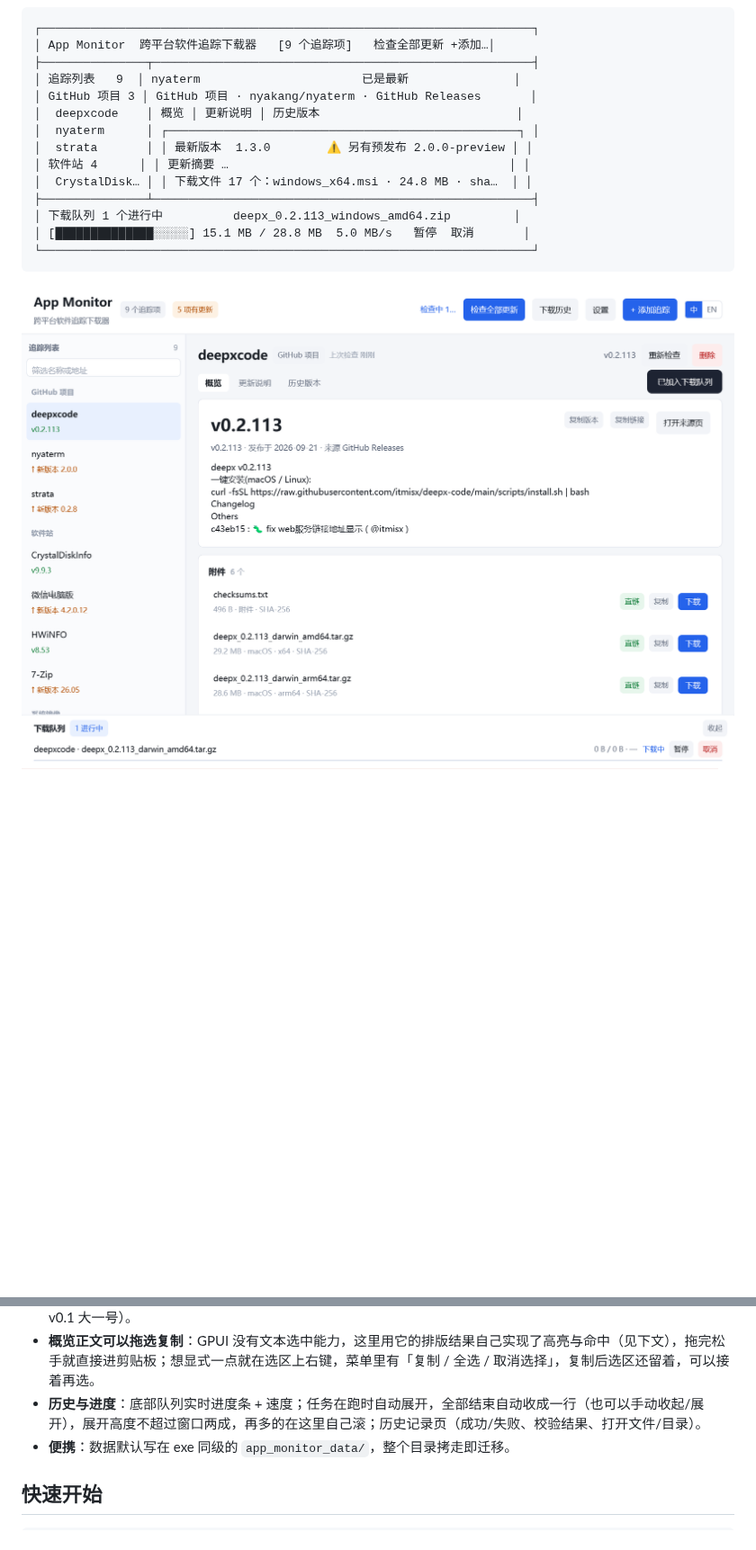
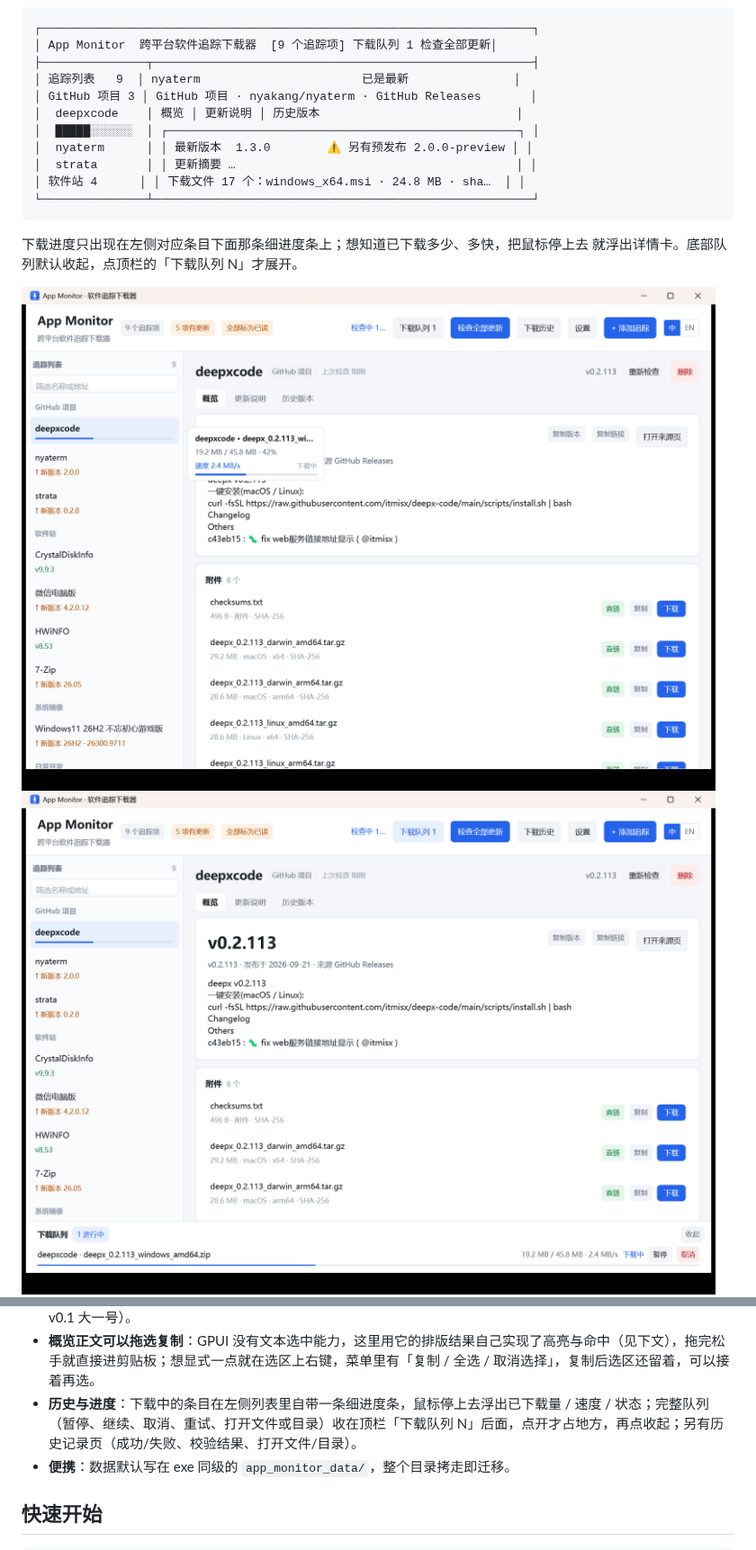
Before and after one commit to lordquest/app_monitor, a Markdown page: README.md, 2 parts joined by grey strips. Shown at 90% size. GitHub-like rendering; pictures changed too: docs/screenshot-download.png, docs/screenshot-queue.png (added); blank space fills up the shorter version.

````diff
--- a/README.md
+++ b/README.md
@@ -12,22 +12,23 @@
 
 ```
 ┌──────────────────────────────────────────────────────────────────────┐
-│ App Monitor  跨平台软件追踪下载器   [9 个追踪项]   检查全部更新 +添加…│
+│ App Monitor  跨平台软件追踪下载器  [9 个追踪项] 下载队列 1 检查全部更新│
 ├───────────────┬──────────────────────────────────────────────────────┤
 │ 追踪列表   9  │ nyaterm                       已是最新               │
 │ GitHub 项目 3 │ GitHub 项目 · nyakang/nyaterm · GitHub Releases       │
 │  deepxcode    │ 概览 │ 更新说明 │ 历史版本                            │
-│  nyaterm      │ ┌──────────────────────────────────────────────────┐ │
-│  strata       │ │ 最新版本  1.3.0        ⚠ 另有预发布 2.0.0-preview │ │
-│ 软件站 4      │ │ 更新摘要 …                                        │ │
-│  CrystalDisk… │ │ 下载文件 17 个：windows_x64.msi · 24.8 MB · sha…  │ │
-├───────────────┴──────────────────────────────────────────────────────┤
-│ 下载队列 1 个进行中          deepx_0.2.113_windows_amd64.zip         │
-│ [██████████████░░░░░] 15.1 MB / 28.8 MB  5.0 MB/s   暂停  取消       │
-└──────────────────────────────────────────────────────────────────────┘
+│  █████░░░░░░  │ ┌──────────────────────────────────────────────────┐ │
+│  nyaterm      │ │ 最新版本  1.3.0        ⚠ 另有预发布 2.0.0-preview │ │
+│  strata       │ │ 更新摘要 …                                        │ │
+│ 软件站 4      │ │ 下载文件 17 个：windows_x64.msi · 24.8 MB · sha…  │ │
+└───────────────┴──────────────────────────────────────────────────────┘
 ```
 
-![下载中](docs/screenshot-download.png)
+下载进度只出现在左侧对应条目下面那条细进度条上；想知道已下载多少、多快，把鼠标停上去
+就浮出详情卡。底部队列默认收起，点顶栏的「下载队列 N」才展开。
+
+![下载中：列表里一条进度条，悬停看明细](docs/screenshot-download.png)
+![下载队列：点顶栏按钮才展开](docs/screenshot-queue.png)
 ![添加追踪](docs/screenshot-add.png)
 ![设置：语言与界面缩放](docs/screenshot-settings.png)
 ![英文界面](docs/screenshot-en.png)
@@ -61,7 +62,7 @@ Windows 版可执行文件已在 Windows 上自测；Linux / macOS 二进制来
 - **每个能带走的东西都有按钮**：附件行的「直链 / 页面」标签本身就是动作（点了就下载 / 开浏览器），旁边还有「复制」拿链接；版本卡片可以「复制版本」「复制链接」，「更新说明」可以「复制全文」——版本号、文件名这类小字仍然只能靠按钮（正文本身能拖选，见两条之后）。
 - **中英双语 + 界面缩放**：顶栏最右侧就是「中 / EN」切换，点了立刻生效并写进 `config.json`；`lang` 留空则跟随系统语言（第一次启动就是这样）。字号可在 80%–180% 之间按 10% 调整，高 DPI 屏上不再费眼（默认字号也比 v0.1 大一号）。
 - **概览正文可以拖选复制**：GPUI 没有文本选中能力，这里用它的排版结果自己实现了高亮与命中（见下文），拖完松手就直接进剪贴板；想显式一点就在选区上右键，菜单里有「复制 / 全选 / 取消选择」，复制后选区还留着，可以接着再选。
-- **历史与进度**：底部队列实时进度条 + 速度；任务在跑时自动展开，全部结束自动收成一行（也可以手动收起/展开），展开高度不超过窗口两成，再多的在这里自己滚；历史记录页（成功/失败、校验结果、打开文件/目录）。
+- **历史与进度**：下载中的条目在左侧列表里自带一条细进度条，鼠标停上去浮出已下载量 / 速度 / 状态；完整队列（暂停、继续、取消、重试、打开文件或目录）收在顶栏「下载队列 N」后面，点开才占地方，再点收起；另有历史记录页（成功/失败、校验结果、打开文件/目录）。
 - **便携**：数据默认写在 exe 同级的 `app_monitor_data/`，整个目录拷走即迁移。
 
 ## 快速开始
````
Also changed, not shown: other parts of README.md (+19 -12 lines), 1 other file.
